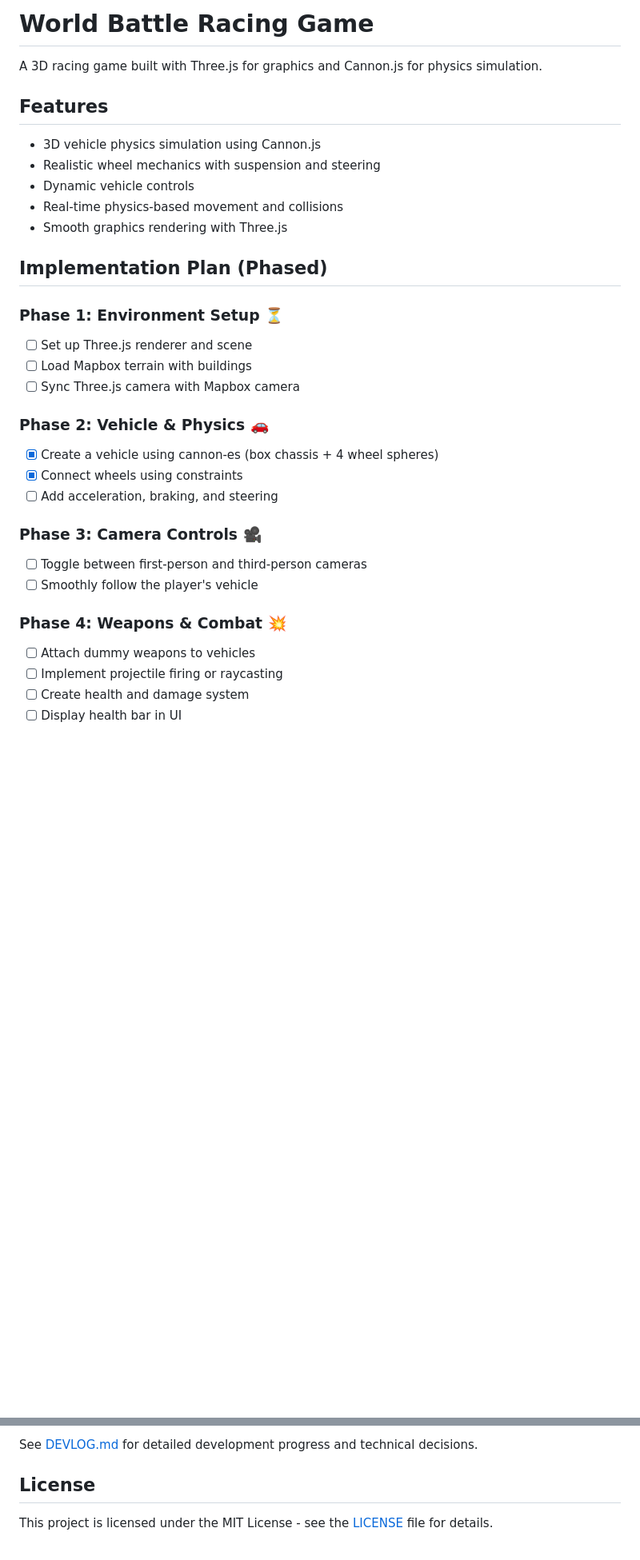
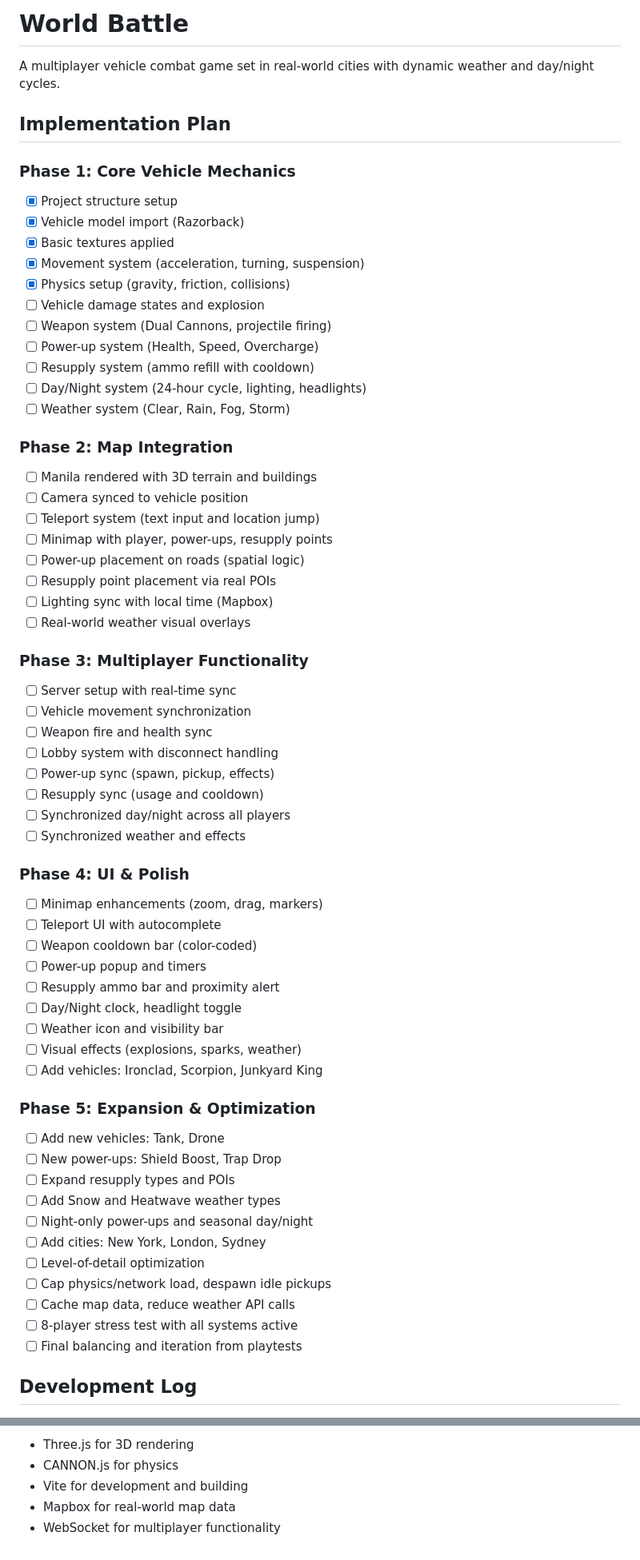
Before and after one commit to rahkin/worldBattle, a Markdown page: README.md, 2 parts joined by grey strips. Shown at 80% size. Drawn GitHub-style; blank space fills up the shorter version.

Commit message:
Update README with new implementation plan and development log

```diff
--- a/README.md
+++ b/README.md
@@ -1,34 +1,65 @@
-# World Battle Racing Game
+# World Battle
 
-A 3D racing game built with Three.js for graphics and Cannon.js for physics simulation.
+A multiplayer vehicle combat game set in real-world cities with dynamic weather and day/night cycles.
 
-## Features
+## Implementation Plan
 
-- 3D vehicle physics simulation using Cannon.js
-- Realistic wheel mechanics with suspension and steering
-- Dynamic vehicle controls
-- Real-time physics-based movement and collisions
-- Smooth graphics rendering with Three.js
+### Phase 1: Core Vehicle Mechanics
+- [x] Project structure setup
+- [x] Vehicle model import (Razorback)
+- [x] Basic textures applied
+- [x] Movement system (acceleration, turning, suspension)
+- [x] Physics setup (gravity, friction, collisions)
+- [ ] Vehicle damage states and explosion
+- [ ] Weapon system (Dual Cannons, projectile firing)
+- [ ] Power-up system (Health, Speed, Overcharge)
+- [ ] Resupply system (ammo refill with cooldown)
+- [ ] Day/Night system (24-hour cycle, lighting, headlights)
+- [ ] Weather system (Clear, Rain, Fog, Storm)
 
-## Implementation Plan (Phased)
+### Phase 2: Map Integration
+- [ ] Manila rendered with 3D terrain and buildings
+- [ ] Camera synced to vehicle position
+- [ ] Teleport system (text input and location jump)
+- [ ] Minimap with player, power-ups, resupply points
+- [ ] Power-up placement on roads (spatial logic)
+- [ ] Resupply point placement via real POIs
+- [ ] Lighting sync with local time (Mapbox)
+- [ ] Real-world weather visual overlays
 
-### Phase 1: Environment Setup ⏳
-- [ ] Set up Three.js renderer and scene
-- [ ] Load Mapbox terrain with buildings
-- [ ] Sync Three.js camera with Mapbox camera
+### Phase 3: Multiplayer Functionality
+- [ ] Server setup with real-time sync
+- [ ] Vehicle movement synchronization
+- [ ] Weapon fire and health sync
+- [ ] Lobby system with disconnect handling
+- [ ] Power-up sync (spawn, pickup, effects)
+- [ ] Resupply sync (usage and cooldown)
+- [ ] Synchronized day/night across all players
+- [ ] Synchronized weather and effects
 
-### Phase 2: Vehicle & Physics 🚗
-- [x] Create a vehicle using cannon-es (box chassis + 4 wheel spheres)
-- [x] Connect wheels using constraints
-- [ ] Add acceleration, braking, and steering
+### Phase 4: UI & Polish
+- [ ] Minimap enhancements (zoom, drag, markers)
+- [ ] Teleport UI with autocomplete
+- [ ] Weapon cooldown bar (color-coded)
+- [ ] Power-up popup and timers
+- [ ] Resupply ammo bar and proximity alert
+- [ ] Day/Night clock, headlight toggle
+- [ ] Weather icon and visibility bar
+- [ ] Visual effects (explosions, sparks, weather)
+- [ ] Add vehicles: Ironclad, Scorpion, Junkyard King
 
-### Phase 3: Camera Controls 🎥
-- [ ] Toggle between first-person and third-person cameras
-- [ ] Smoothly follow the player's vehicle
+### Phase 5: Expansion & Optimization
+- [ ] Add new vehicles: Tank, Drone
+- [ ] New power-ups: Shield Boost, Trap Drop
+- [ ] Expand resupply types and POIs
+- [ ] Add Snow and Heatwave weather types
+- [ ] Night-only power-ups and seasonal day/night
+- [ ] Add cities: New York, London, Sydney
+- [ ] Level-of-detail optimization
+- [ ] Cap physics/network load, despawn idle pickups
+- [ ] Cache map data, reduce weather API calls
+- [ ] 8-player stress test with all systems active
+- [ ] Final balancing and iteration from playtests
 
-### Phase 4: Weapons & Combat 💥
-- [ ] Attach dummy weapons to vehicles
-- [ ] Implement projectile firing or raycasting
-- [ ] Create health and damage system
-- [ ] Display health bar in UI
+## Development Log
 
@@ -113,6 +97,6 @@ Key vehicle parameters that can be adjusted:
 
-See [DEVLOG.md](DEVLOG.md) for detailed development progress and technical decisions.
-
-## License
-
-This project is licensed under the MIT License - see the [LICENSE](LICENSE) file for details.
+- Three.js for 3D rendering
+- CANNON.js for physics
+- Vite for development and building
+- Mapbox for real-world map data
+- WebSocket for multiplayer functionality
```
Also changed, not shown: other parts of README.md (+23 -70 lines).
